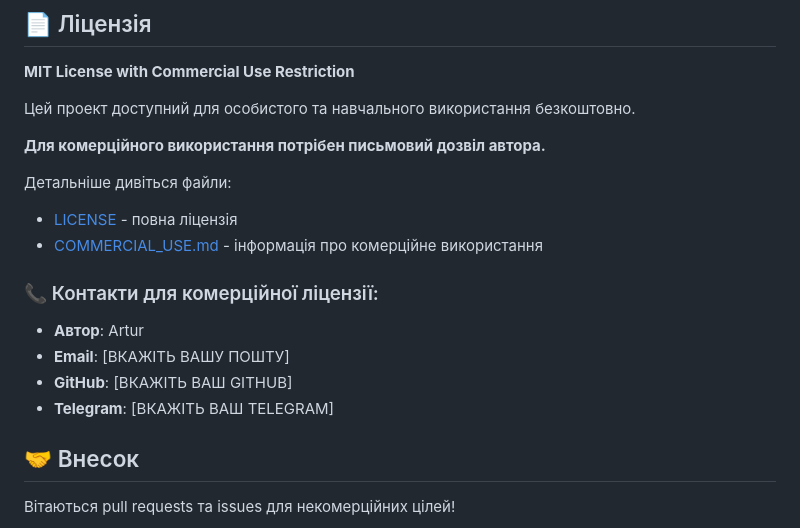
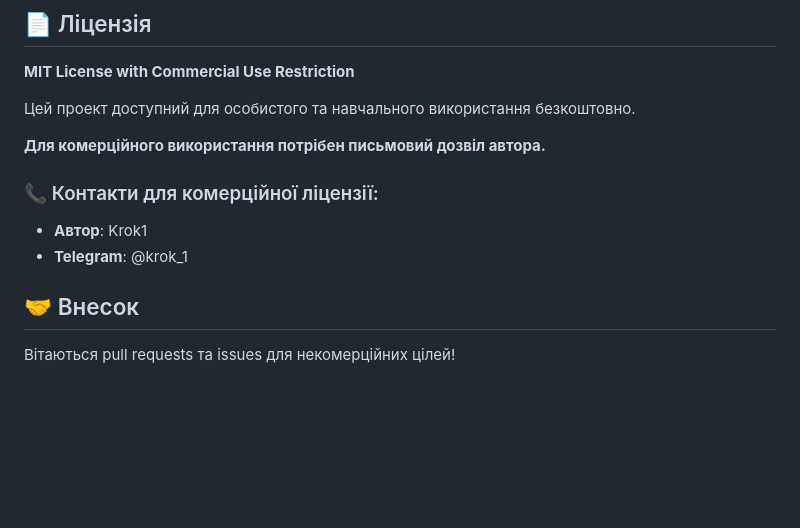
Before and after one commit to Krok1/multigame, a Markdown page: README.md, the part around the change. GitHub-like rendering; blank space fills up the shorter version.

```diff
--- a/README.md
+++ b/README.md
@@ -124,15 +124,9 @@ python main.py
 
 **Для комерційного використання потрібен письмовий дозвіл автора.**
 
-Детальніше дивіться файли:
-- [LICENSE](LICENSE) - повна ліцензія
-- [COMMERCIAL_USE.md](COMMERCIAL_USE.md) - інформація про комерційне використання
-
 ### 📞 Контакти для комерційної ліцензії:
-- **Автор**: Artur
-- **Email**: [ВКАЖІТЬ ВАШУ ПОШТУ]
-- **GitHub**: [ВКАЖІТЬ ВАШ GITHUB]
-- **Telegram**: [ВКАЖІТЬ ВАШ TELEGRAM]
+- **Автор**: Krok1
+- **Telegram**: @krok_1
 
 ## 🤝 Внесок
 
```
